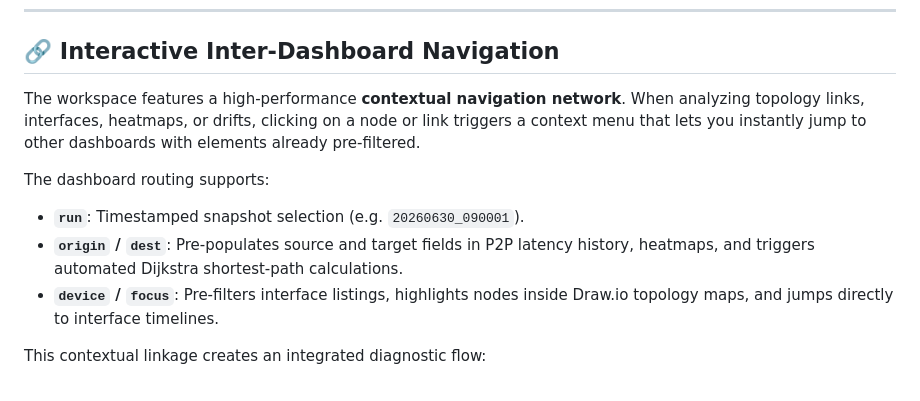
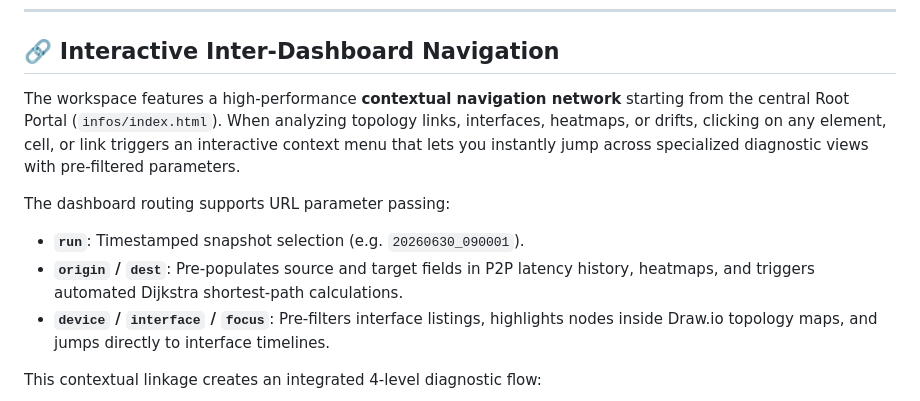
Before and after one commit to flashbsb/network-data-extractor, a Markdown page: README.md, the part around one of its changes. Rendered like a GitHub page.

````diff
--- a/README.md
+++ b/README.md
@@ -303,12 +303,12 @@ python3 network-data-extractor.py --offline infos/20261231_235959
 
 ## 🔗 Interactive Inter-Dashboard Navigation
 
-The workspace features a high-performance **contextual navigation network**. When analyzing topology links, interfaces, heatmaps, or drifts, clicking on a node or link triggers a context menu that lets you instantly jump to other dashboards with elements already pre-filtered.
+The workspace features a high-performance **contextual navigation network** starting from the central Root Portal (`infos/index.html`). When analyzing topology links, interfaces, heatmaps, or drifts, clicking on any element, cell, or link triggers an interactive context menu that lets you instantly jump across specialized diagnostic views with pre-filtered parameters.
 
-The dashboard routing supports:
+The dashboard routing supports URL parameter passing:
 - **`run`**: Timestamped snapshot selection (e.g. `20260630_090001`).
 - **`origin` / `dest`**: Pre-populates source and target fields in P2P latency history, heatmaps, and triggers automated Dijkstra shortest-path calculations.
-- **`device` / `focus`**: Pre-filters interface listings, highlights nodes inside Draw.io topology maps, and jumps directly to interface timelines.
+- **`device` / `interface` / `focus`**: Pre-filters interface listings, highlights nodes inside Draw.io topology maps, and jumps directly to interface timelines.
 
-This contextual linkage creates an integrated diagnostic flow:
+This contextual linkage creates an integrated 4-level diagnostic flow:
 ```mermaid
````
Also changed, not shown: other parts of README.md (+68 -15 lines).
